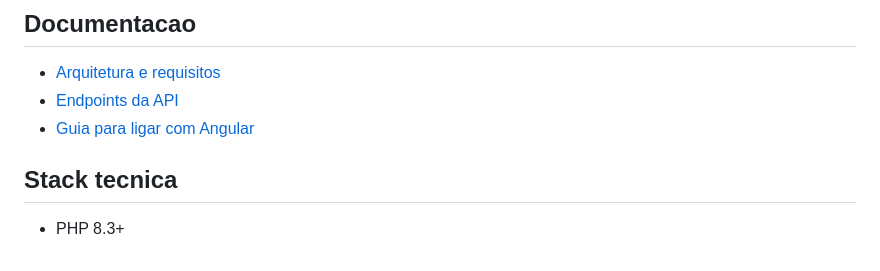
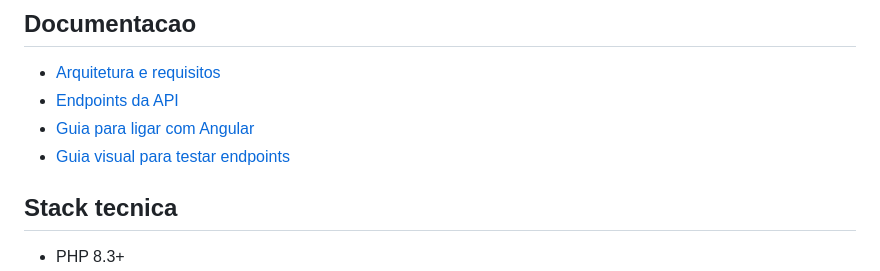
Before and after one commit to FilomenoVieiraLopes/NzolaNetOfficial, a Markdown page: README.md, the part around the change. GitHub-like rendering.

Commit message:
Add endpoint testing guide

```diff
--- a/README.md
+++ b/README.md
@@ -9,6 +9,7 @@ Este repositorio contem o backend. O frontend Angular deve consumir os endpoints
 - [Arquitetura e requisitos](docs/ARCHITECTURE.md)
 - [Endpoints da API](docs/API.md)
 - [Guia para ligar com Angular](docs/ANGULAR.md)
+- [Guia visual para testar endpoints](docs/TESTING_ENDPOINTS.md)
 
 ## Stack tecnica
 
```
Also changed, not shown: docs/TESTING_ENDPOINTS.md (added, +572 -0 lines).
